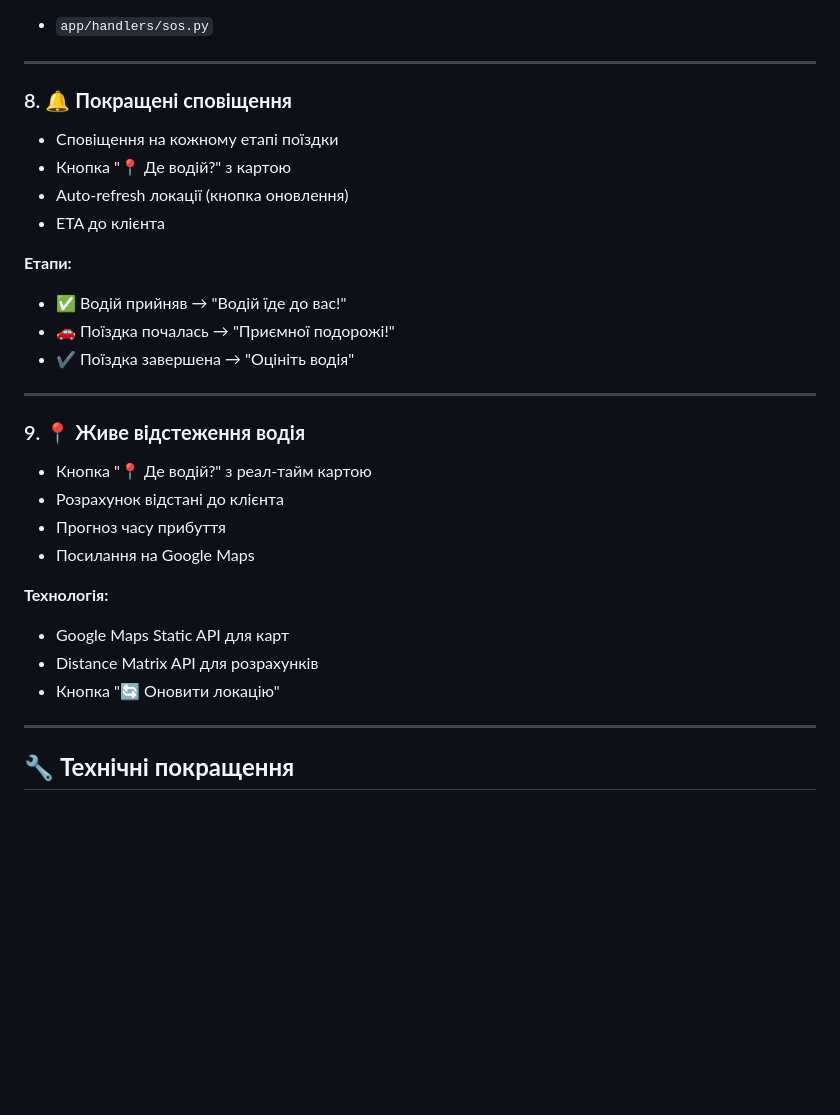
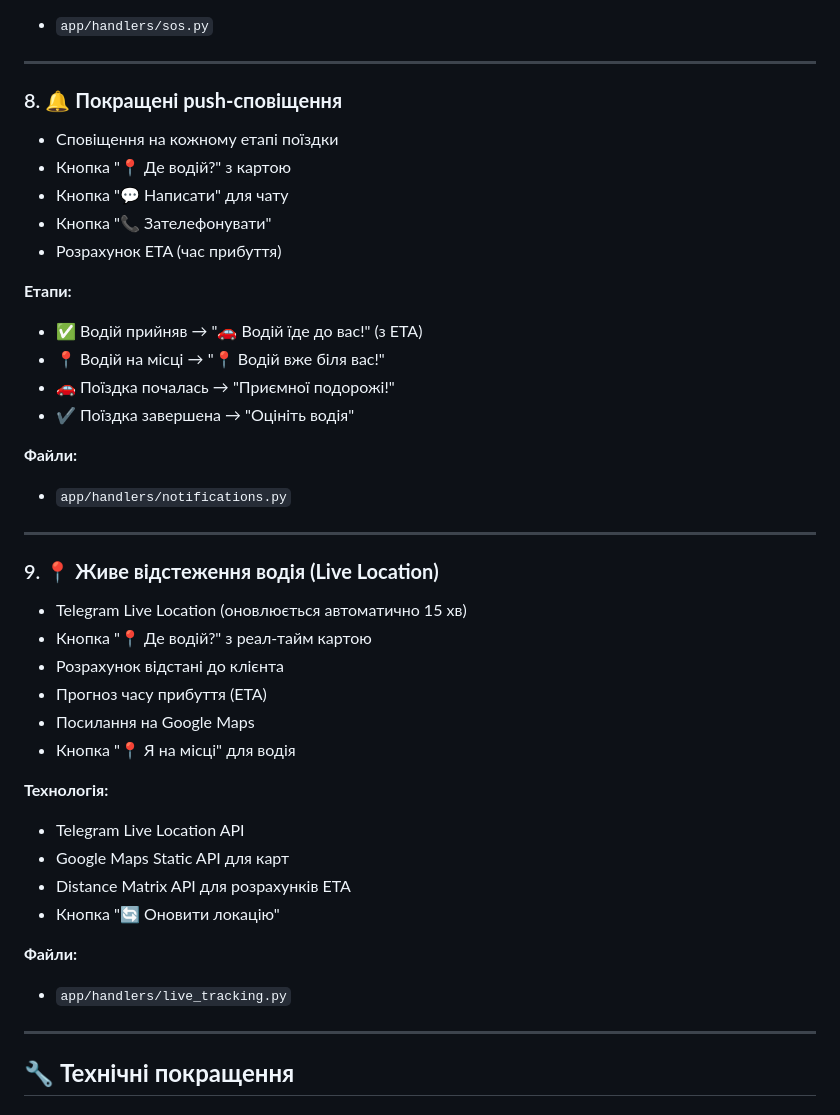
Before and after one commit to esava9889-commits/Taxi, a Markdown page: NEW_FEATURES_2025.md, the part around one of its changes. GitHub-like rendering; blank space fills up the shorter version.

Commit message:
Refactor: Improve notifications and driver priority features
Co-authored-by: esava9889 <esava9889@gmail.com>

```diff
--- a/NEW_FEATURES_2025.md
+++ b/NEW_FEATURES_2025.md
@@ -130,29 +130,40 @@ qr = generate_payment_qr(
 
 ---
 
-### 8. 🔔 **Покращені сповіщення**
+### 8. 🔔 **Покращені push-сповіщення**
 - Сповіщення на кожному етапі поїздки
 - Кнопка "📍 Де водій?" з картою
-- Auto-refresh локації (кнопка оновлення)
-- ETA до клієнта
+- Кнопка "💬 Написати" для чату
+- Кнопка "📞 Зателефонувати"
+- Розрахунок ETA (час прибуття)
 
 **Етапи:**
-- ✅ Водій прийняв → "Водій їде до вас!"
+- ✅ Водій прийняв → "🚗 Водій їде до вас!" (з ETA)
+- 📍 Водій на місці → "📍 Водій вже біля вас!"
 - 🚗 Поїздка почалась → "Приємної подорожі!"
 - ✔️ Поїздка завершена → "Оцініть водія"
 
+**Файли:**
+- `app/handlers/notifications.py`
+
 ---
 
-### 9. 📍 **Живе відстеження водія**
+### 9. 📍 **Живе відстеження водія (Live Location)**
+- Telegram Live Location (оновлюється автоматично 15 хв)
 - Кнопка "📍 Де водій?" з реал-тайм картою
 - Розрахунок відстані до клієнта
-- Прогноз часу прибуття
+- Прогноз часу прибуття (ETA)
 - Посилання на Google Maps
+- Кнопка "📍 Я на місці" для водія
 
 **Технологія:**
+- Telegram Live Location API
 - Google Maps Static API для карт
-- Distance Matrix API для розрахунків
+- Distance Matrix API для розрахунків ETA
 - Кнопка "🔄 Оновити локацію"
+
+**Файли:**
+- `app/handlers/live_tracking.py`
 
 ---
 
```
Also changed, not shown: other parts of NEW_FEATURES_2025.md (+21 -0 lines).
